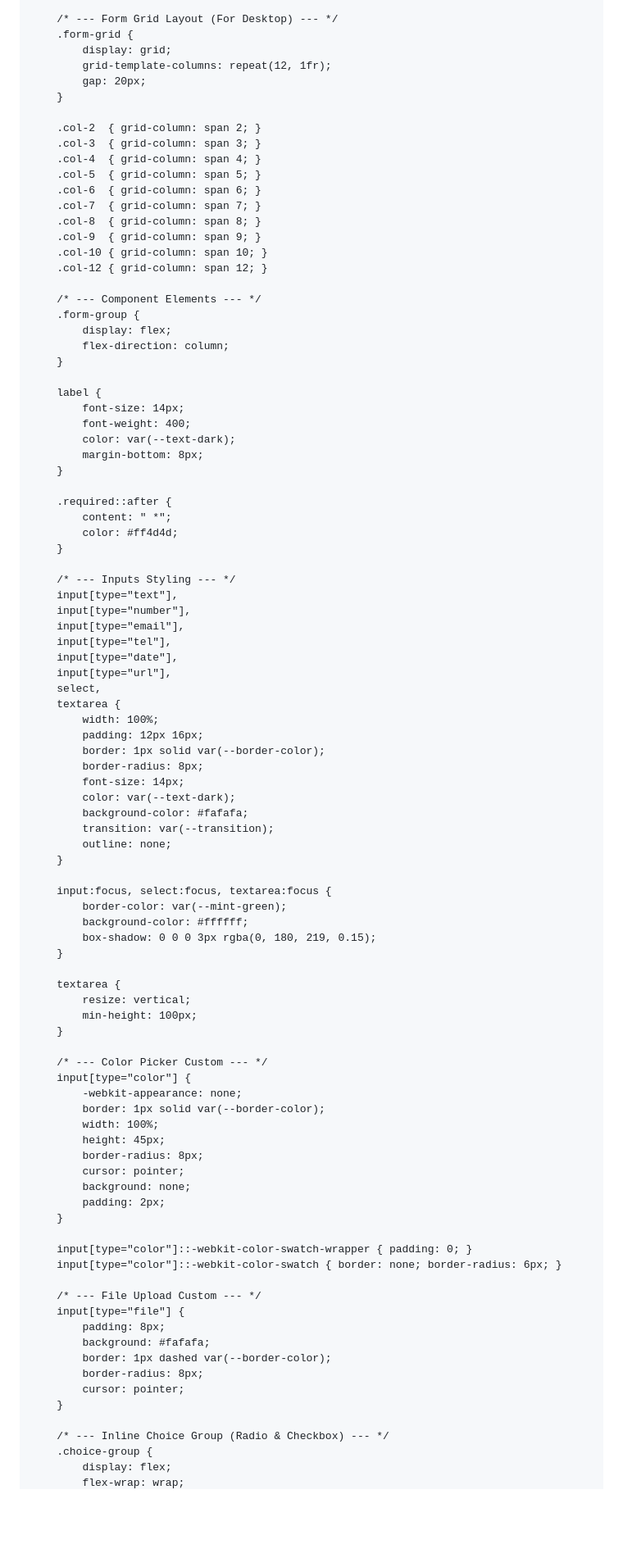
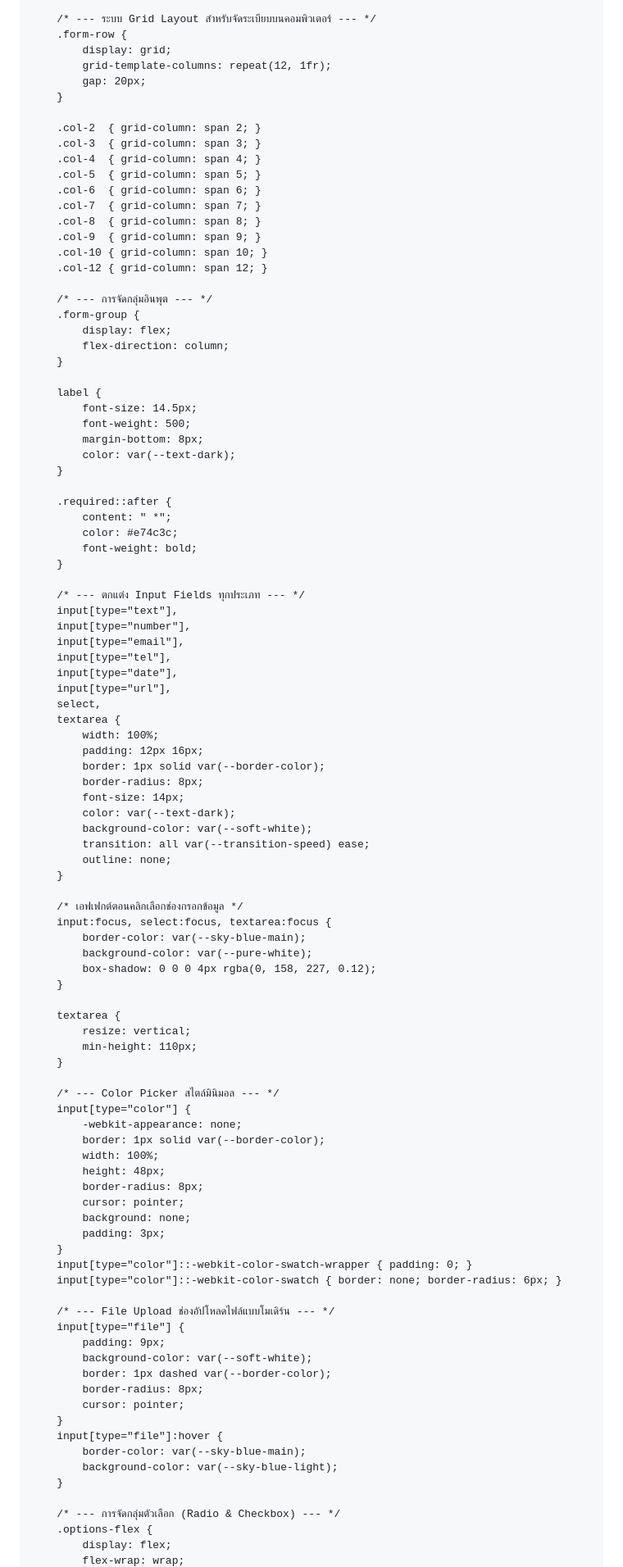
Before and after one commit to 22850-Boonyanuch/from17062569, a Markdown page: README.md, the part around one of its changes. Shown at 82% size. GitHub-like rendering; blank space fills up the shorter version.

```diff
--- a/README.md
+++ b/README.md
@@ -106,7 +107,7 @@
         }
 
-        /* --- Form Grid Layout (For Desktop) --- */
-        .form-grid {
+        /* --- ระบบ Grid Layout สำหรับจัดระเบียบบนคอมพิวเตอร์ --- */
+        .form-row {
             display: grid;
             grid-template-columns: repeat(12, 1fr);
             gap: 20px;
@@ -123,25 +124,26 @@
         .col-10 { grid-column: span 10; }
         .col-12 { grid-column: span 12; }
 
-        /* --- Component Elements --- */
+        /* --- การจัดกลุ่มอินพุต --- */
         .form-group {
             display: flex;
             flex-direction: column;
         }
 
         label {
-            font-size: 14px;
-            font-weight: 400;
+            font-size: 14.5px;
+            font-weight: 500;
+            margin-bottom: 8px;
             color: var(--text-dark);
-            margin-bottom: 8px;
         }
 
         .required::after {
             content: " *";
-            color: #ff4d4d;
+            color: #e74c3c;
+            font-weight: bold;
         }
 
-        /* --- Inputs Styling --- */
+        /* --- ตกแต่ง Input Fields ทุกประเภท --- */
         input[type="text"],
         input[type="number"],
         input[type="email"],
@@ -156,47 +158,51 @@
             border-radius: 8px;
             font-size: 14px;
             color: var(--text-dark);
-            background-color: #fafafa;
-            transition: var(--transition);
+            background-color: var(--soft-white);
+            transition: all var(--transition-speed) ease;
             outline: none;
         }
 
+        /* เอฟเฟกต์ตอนคลิกเลือกช่องกรอกข้อมูล */
         input:focus, select:focus, textarea:focus {
-            border-color: var(--mint-green);
-            background-color: #ffffff;
-            box-shadow: 0 0 0 3px rgba(0, 180, 219, 0.15);
+            border-color: var(--sky-blue-main);
+            background-color: var(--pure-white);
+            box-shadow: 0 0 0 4px rgba(0, 158, 227, 0.12);
         }
 
         textarea {
             resize: vertical;
-            min-height: 100px;
+            min-height: 110px;
         }
 
-        /* --- Color Picker Custom --- */
+        /* --- Color Picker สไตล์มินิมอล --- */
         input[type="color"] {
             -webkit-appearance: none;
             border: 1px solid var(--border-color);
             width: 100%;
-            height: 45px;
+            height: 48px;
             border-radius: 8px;
             cursor: pointer;
             background: none;
-            padding: 2px;
+            padding: 3px;
         }
-
         input[type="color"]::-webkit-color-swatch-wrapper { padding: 0; }
         input[type="color"]::-webkit-color-swatch { border: none; border-radius: 6px; }
 
-        /* --- File Upload Custom --- */
+        /* --- File Upload ช่องอัปโหลดไฟล์แบบโมเดิร์น --- */
         input[type="file"] {
-            padding: 8px;
-            background: #fafafa;
+            padding: 9px;
+            background-color: var(--soft-white);
             border: 1px dashed var(--border-color);
             border-radius: 8px;
             cursor: pointer;
         }
+        input[type="file"]:hover {
+            border-color: var(--sky-blue-main);
+            background-color: var(--sky-blue-light);
+        }
 
-        /* --- Inline Choice Group (Radio & Checkbox) --- */
-        .choice-group {
+        /* --- การจัดกลุ่มตัวเลือก (Radio & Checkbox) --- */
+        .options-flex {
             display: flex;
             flex-wrap: wrap;
```
Also changed, not shown: other parts of README.md (+150 -145 lines).
